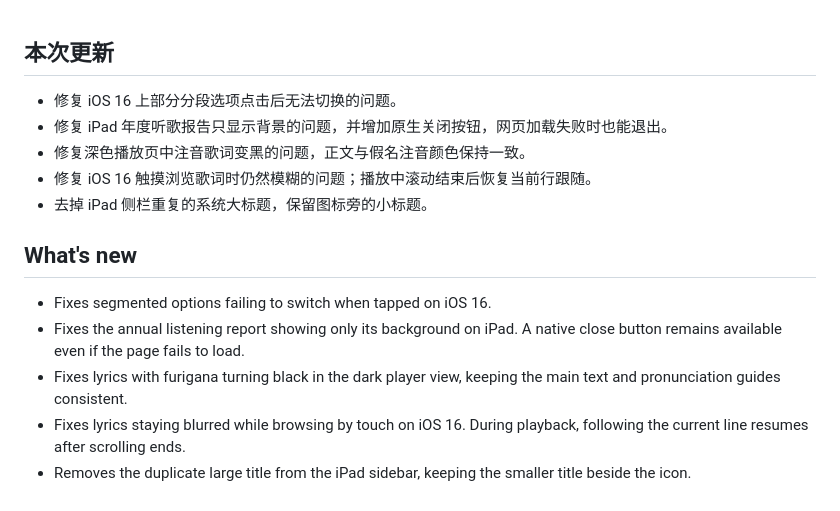
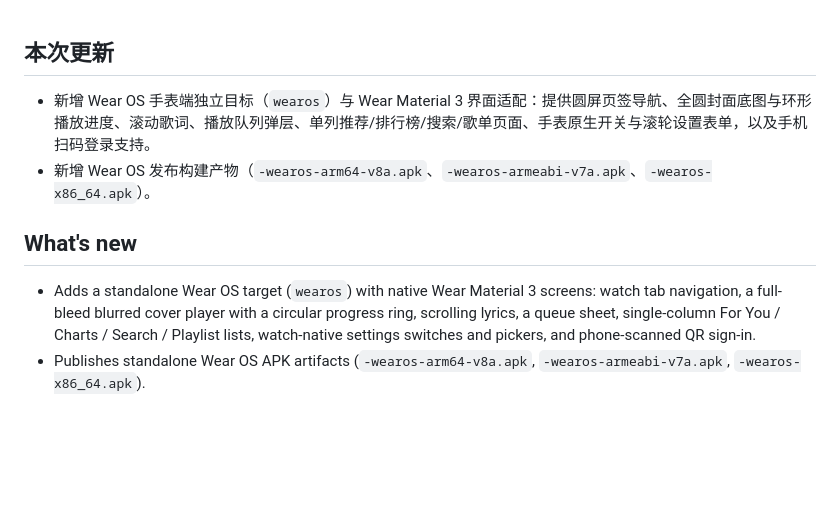
Before and after one commit to MCDFsteve/Enji, a Markdown page: .github/release-notes.md, the part around the change. Drawn GitHub-style; blank space fills up the shorter version.

```diff
--- a/.github/release-notes.md
+++ b/.github/release-notes.md
@@ -1,15 +1,9 @@
 ## 本次更新
 
-- 修复 iOS 16 上部分分段选项点击后无法切换的问题。
-- 修复 iPad 年度听歌报告只显示背景的问题，并增加原生关闭按钮，网页加载失败时也能退出。
-- 修复深色播放页中注音歌词变黑的问题，正文与假名注音颜色保持一致。
-- 修复 iOS 16 触摸浏览歌词时仍然模糊的问题；播放中滚动结束后恢复当前行跟随。
-- 去掉 iPad 侧栏重复的系统大标题，保留图标旁的小标题。
+- 新增 Wear OS 手表端独立目标（`wearos`）与 Wear Material 3 界面适配：提供圆屏页签导航、全圆封面底图与环形播放进度、滚动歌词、播放队列弹层、单列推荐/排行榜/搜索/歌单页面、手表原生开关与滚轮设置表单，以及手机扫码登录支持。
+- 新增 Wear OS 发布构建产物（`-wearos-arm64-v8a.apk`、`-wearos-armeabi-v7a.apk`、`-wearos-x86_64.apk`）。
 
 ## What's new
 
-- Fixes segmented options failing to switch when tapped on iOS 16.
-- Fixes the annual listening report showing only its background on iPad. A native close button remains available even if the page fails to load.
-- Fixes lyrics with furigana turning black in the dark player view, keeping the main text and pronunciation guides consistent.
-- Fixes lyrics staying blurred while browsing by touch on iOS 16. During playback, following the current line resumes after scrolling ends.
-- Removes the duplicate large title from the iPad sidebar, keeping the smaller title beside the icon.
+- Adds a standalone Wear OS target (`wearos`) with native Wear Material 3 screens: watch tab navigation, a full-bleed blurred cover player with a circular progress ring, scrolling lyrics, a queue sheet, single-column For You / Charts / Search / Playlist lists, watch-native settings switches and pickers, and phone-scanned QR sign-in.
+- Publishes standalone Wear OS APK artifacts (`-wearos-arm64-v8a.apk`, `-wearos-armeabi-v7a.apk`, `-wearos-x86_64.apk`).
```
Also changed, not shown: README.en.md (+12 -3 lines), README.md (+12 -3 lines), docs/screenshots/wearos-charts.png (added), docs/screenshots/wearos-now-playing.png (added), 9 other files.
